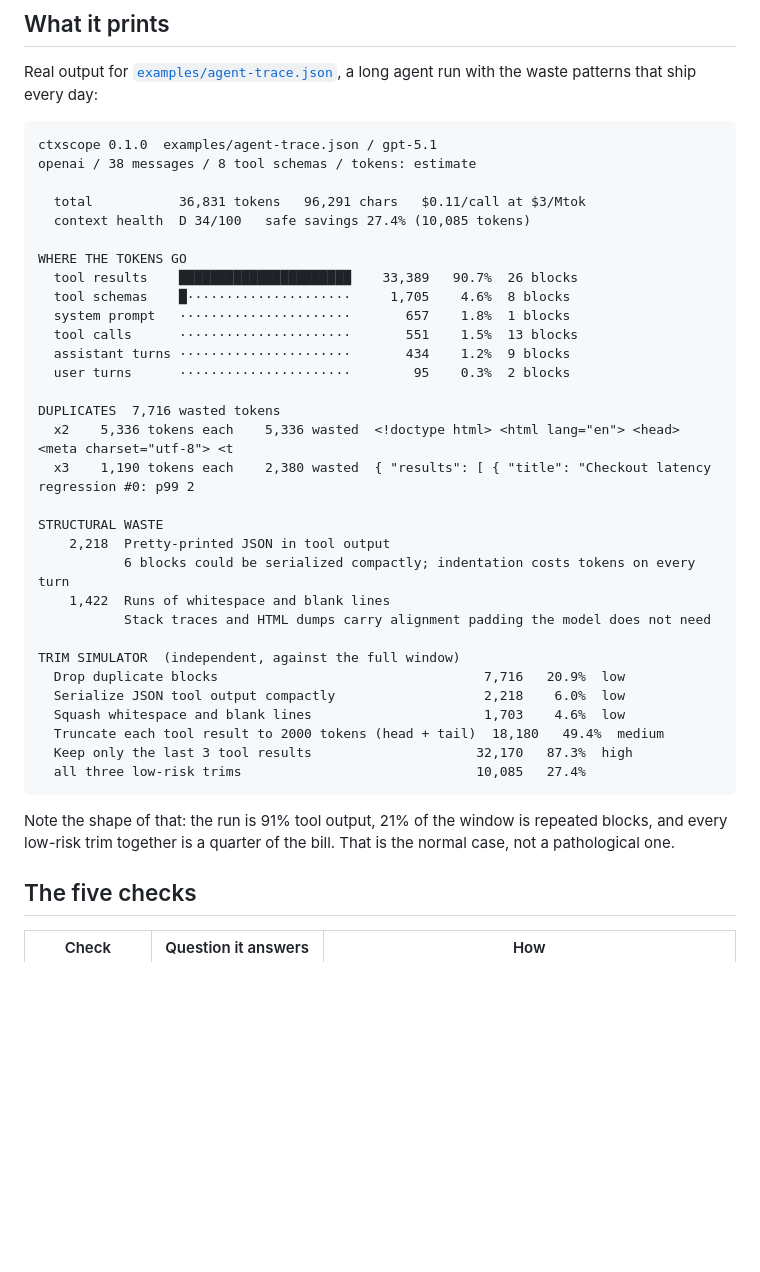
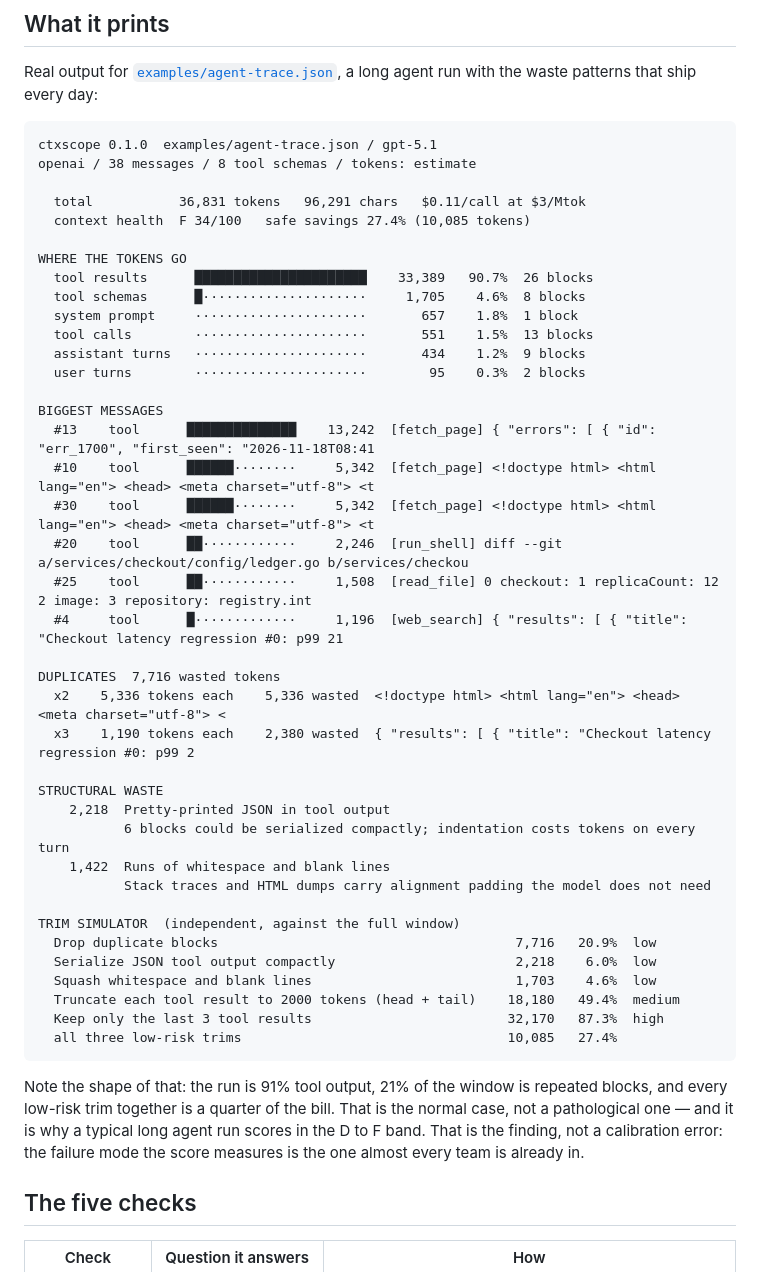
Before and after one commit to rawqubit/ctxscope, a Markdown page: README.md, the part around the change. GitHub-like rendering; blank space fills up the shorter version.

Commit message:
terminal: size the bucket column from the longest label; docs: refresh the sample output and demo reel

````diff
--- a/README.md
+++ b/README.md
@@ -41,18 +41,26 @@ ctxscope 0.1.0  examples/agent-trace.json / gpt-5.1
 openai / 38 messages / 8 tool schemas / tokens: estimate
 
   total           36,831 tokens   96,291 chars   $0.11/call at $3/Mtok
-  context health  D 34/100   safe savings 27.4% (10,085 tokens)
+  context health  F 34/100   safe savings 27.4% (10,085 tokens)
 
 WHERE THE TOKENS GO
-  tool results    ██████████████████████    33,389   90.7%  26 blocks
-  tool schemas    █·····················     1,705    4.6%  8 blocks
-  system prompt   ······················       657    1.8%  1 blocks
-  tool calls      ······················       551    1.5%  13 blocks
-  assistant turns ······················       434    1.2%  9 blocks
-  user turns      ······················        95    0.3%  2 blocks
+  tool results      ██████████████████████    33,389   90.7%  26 blocks
+  tool schemas      █·····················     1,705    4.6%  8 blocks
+  system prompt     ······················       657    1.8%  1 block
+  tool calls        ······················       551    1.5%  13 blocks
+  assistant turns   ······················       434    1.2%  9 blocks
+  user turns        ······················        95    0.3%  2 blocks
+
+BIGGEST MESSAGES
+  #13    tool      ██████████████    13,242  [fetch_page] { "errors": [ { "id": "err_1700", "first_seen": "2026-11-18T08:41
+  #10    tool      ██████········     5,342  [fetch_page] <!doctype html> <html lang="en"> <head> <meta charset="utf-8"> <t
+  #30    tool      ██████········     5,342  [fetch_page] <!doctype html> <html lang="en"> <head> <meta charset="utf-8"> <t
+  #20    tool      ██············     2,246  [run_shell] diff --git a/services/checkout/config/ledger.go b/services/checkou
+  #25    tool      ██············     1,508  [read_file] 0 checkout: 1 replicaCount: 12 2 image: 3 repository: registry.int
+  #4     tool      █·············     1,196  [web_search] { "results": [ { "title": "Checkout latency regression #0: p99 21
 
 DUPLICATES  7,716 wasted tokens
-  x2    5,336 tokens each    5,336 wasted  <!doctype html> <html lang="en"> <head> <meta charset="utf-8"> <t
+  x2    5,336 tokens each    5,336 wasted  <!doctype html> <html lang="en"> <head> <meta charset="utf-8"> <
   x3    1,190 tokens each    2,380 wasted  { "results": [ { "title": "Checkout latency regression #0: p99 2
 
 STRUCTURAL WASTE
@@ -62,15 +70,15 @@ STRUCTURAL WASTE
            Stack traces and HTML dumps carry alignment padding the model does not need
 
 TRIM SIMULATOR  (independent, against the full window)
-  Drop duplicate blocks                                  7,716   20.9%  low
-  Serialize JSON tool output compactly                   2,218    6.0%  low
-  Squash whitespace and blank lines                      1,703    4.6%  low
-  Truncate each tool result to 2000 tokens (head + tail)  18,180   49.4%  medium
-  Keep only the last 3 tool results                     32,170   87.3%  high
-  all three low-risk trims                              10,085   27.4%
+  Drop duplicate blocks                                      7,716   20.9%  low
+  Serialize JSON tool output compactly                       2,218    6.0%  low
+  Squash whitespace and blank lines                          1,703    4.6%  low
+  Truncate each tool result to 2000 tokens (head + tail)    18,180   49.4%  medium
+  Keep only the last 3 tool results                         32,170   87.3%  high
+  all three low-risk trims                                  10,085   27.4%
 ```
 
-Note the shape of that: the run is 91% tool output, 21% of the window is repeated blocks, and every low-risk trim together is a quarter of the bill. That is the normal case, not a pathological one.
+Note the shape of that: the run is 91% tool output, 21% of the window is repeated blocks, and every low-risk trim together is a quarter of the bill. That is the normal case, not a pathological one — and it is why a typical long agent run scores in the D to F band. That is the finding, not a calibration error: the failure mode the score measures is the one almost every team is already in.
 
 ## The five checks
 
````
Also changed, not shown: docs/demo.gif, 1 other file.
